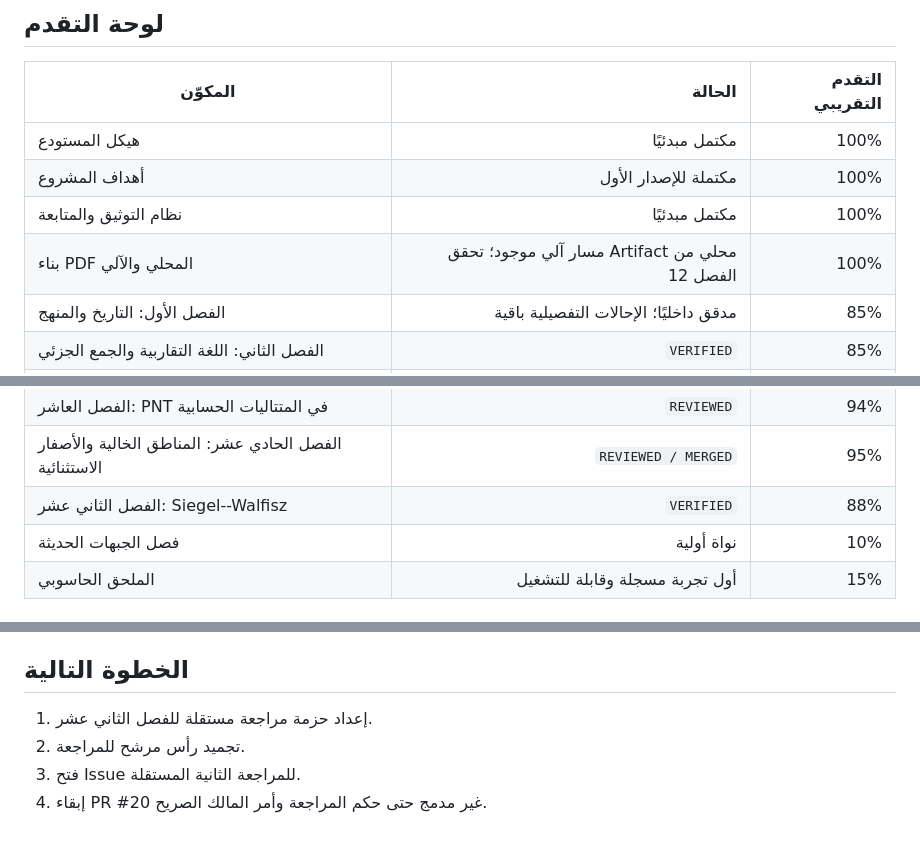
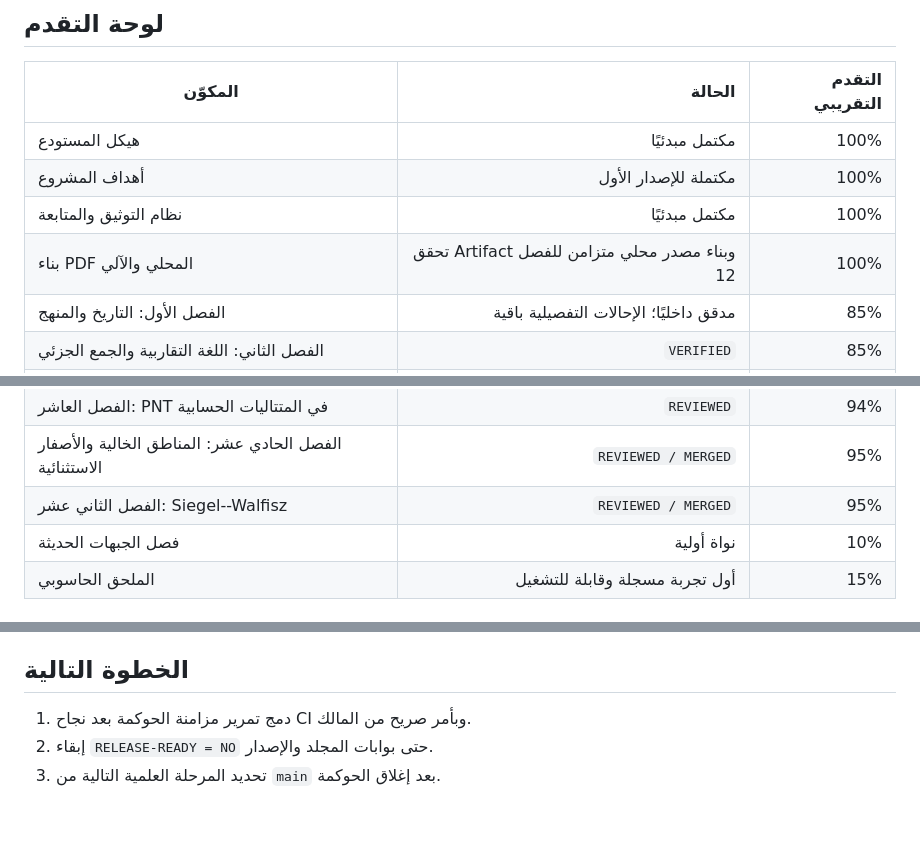
Before and after one commit to mesuef1974/analytic-number-theory-encyclopedia-ar, a Markdown page: docs/PROGRESS.md, 3 parts joined by grey strips. Drawn GitHub-style.

```diff
--- a/docs/PROGRESS.md
+++ b/docs/PROGRESS.md
@@ -58,7 +55,7 @@ GOVERNANCE-MERGE    = 9d02c583d416053550d22dfd7acc44d9c264a02c
 | هيكل المستودع | مكتمل مبدئيًا | 100% |
 | أهداف المشروع | مكتملة للإصدار الأول | 100% |
 | نظام التوثيق والمتابعة | مكتمل مبدئيًا | 100% |
-| بناء PDF المحلي والآلي | مسار آلي موجود؛ تحقق Artifact محلي من الفصل 12 | 100% |
+| بناء PDF المحلي والآلي | تحقق Artifact وبناء مصدر محلي متزامن للفصل 12 | 100% |
 | الفصل الأول: التاريخ والمنهج | مدقق داخليًا؛ الإحالات التفصيلية باقية | 85% |
 | الفصل الثاني: اللغة التقاربية والجمع الجزئي | `VERIFIED` | 85% |
 | الفصل الثالث: التحليل المركب الموجّه | `VERIFIED`؛ التوسعات مؤجلة | 80% |
@@ -70,7 +67,7 @@ GOVERNANCE-MERGE    = 9d02c583d416053550d22dfd7acc44d9c264a02c
 | الفصل التاسع: مبرهنة الأعداد الأولية | `REVIEWED` | 92% |
 | الفصل العاشر: PNT في المتتاليات الحسابية | `REVIEWED` | 94% |
 | الفصل الحادي عشر: المناطق الخالية والأصفار الاستثنائية | `REVIEWED / MERGED` | 95% |
-| الفصل الثاني عشر: Siegel--Walfisz | `VERIFIED` | 88% |
+| الفصل الثاني عشر: Siegel--Walfisz | `REVIEWED / MERGED` | 95% |
 | فصل الجبهات الحديثة | نواة أولية | 10% |
 | الملحق الحاسوبي | أول تجربة مسجلة وقابلة للتشغيل | 15% |
 
@@ -144,7 +141,6 @@ GOVERNANCE-MERGE    = 9d02c583d416053550d22dfd7acc44d9c264a02c
 
 ## الخطوة التالية
 
-1. إعداد حزمة مراجعة مستقلة للفصل الثاني عشر.
-2. تجميد رأس مرشح للمراجعة.
-3. فتح Issue للمراجعة الثانية المستقلة.
-4. إبقاء PR #20 غير مدمج حتى حكم المراجعة وأمر المالك الصريح.
+1. دمج تمرير مزامنة الحوكمة بعد نجاح CI وبأمر صريح من المالك.
+2. إبقاء `RELEASE-READY = NO` حتى بوابات المجلد والإصدار.
+3. تحديد المرحلة العلمية التالية من `main` بعد إغلاق الحوكمة.
```
Also changed, not shown: other parts of docs/PROGRESS.md (+28 -31 lines).
